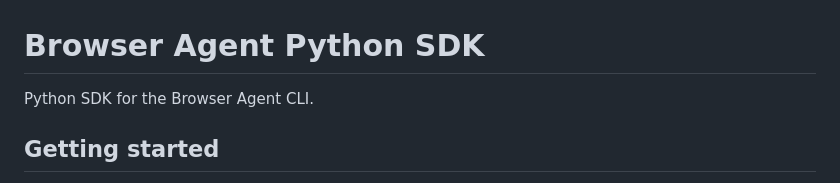
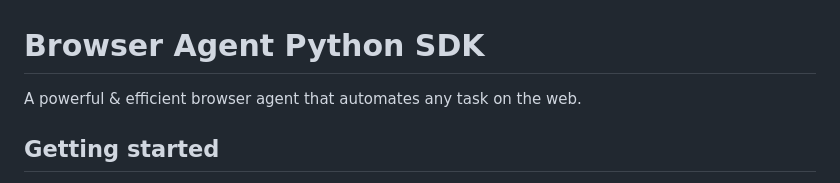
Before and after one commit to visnia-ai/browser-agent, a Markdown page: sdk/python-sdk/README.md, the part around the change. GitHub-like rendering.

Commit message:
Update SDK README descriptions

```diff
--- a/sdk/python-sdk/README.md
+++ b/sdk/python-sdk/README.md
@@ -1,6 +1,6 @@
 # Browser Agent Python SDK
 
-Python SDK for the Browser Agent CLI.
+A powerful & efficient browser agent that automates any task on the web.
 
 ## Getting started
 
```
Also changed, not shown: sdk/typescript-sdk/README.md (+1 -1 lines).
